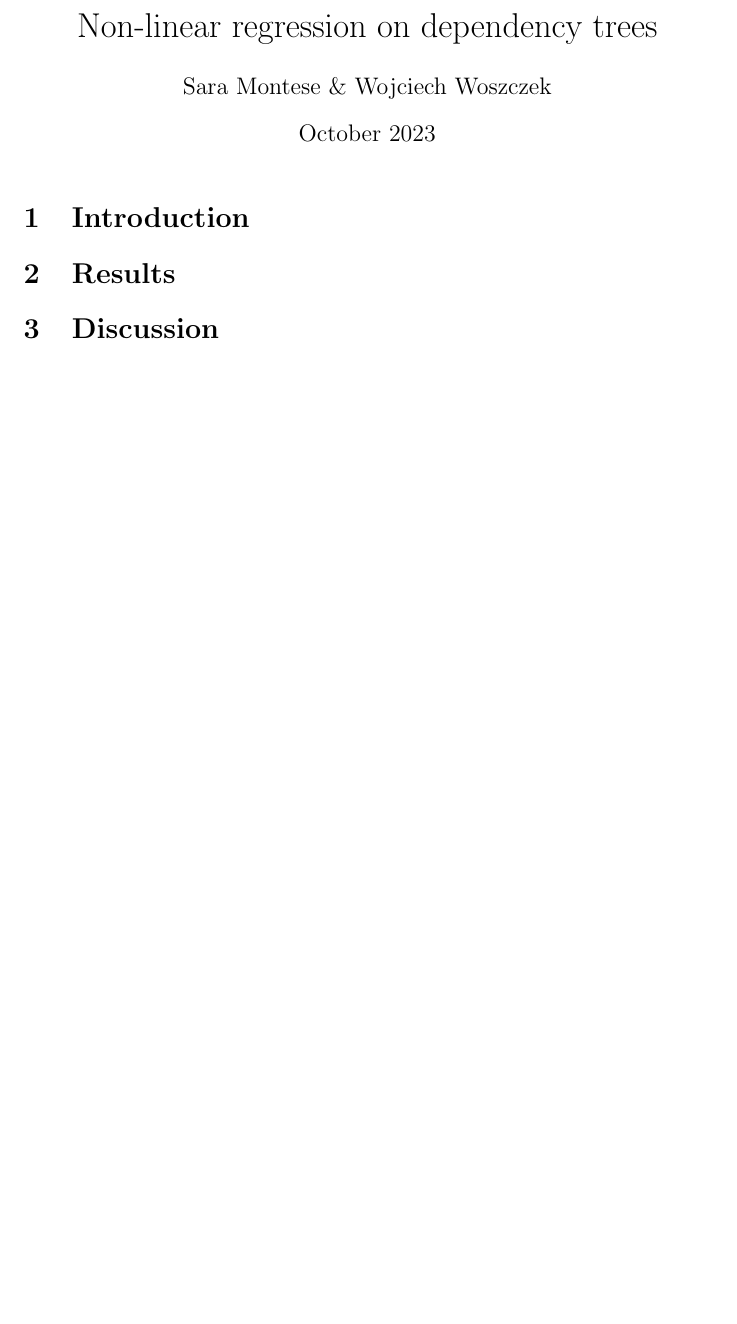
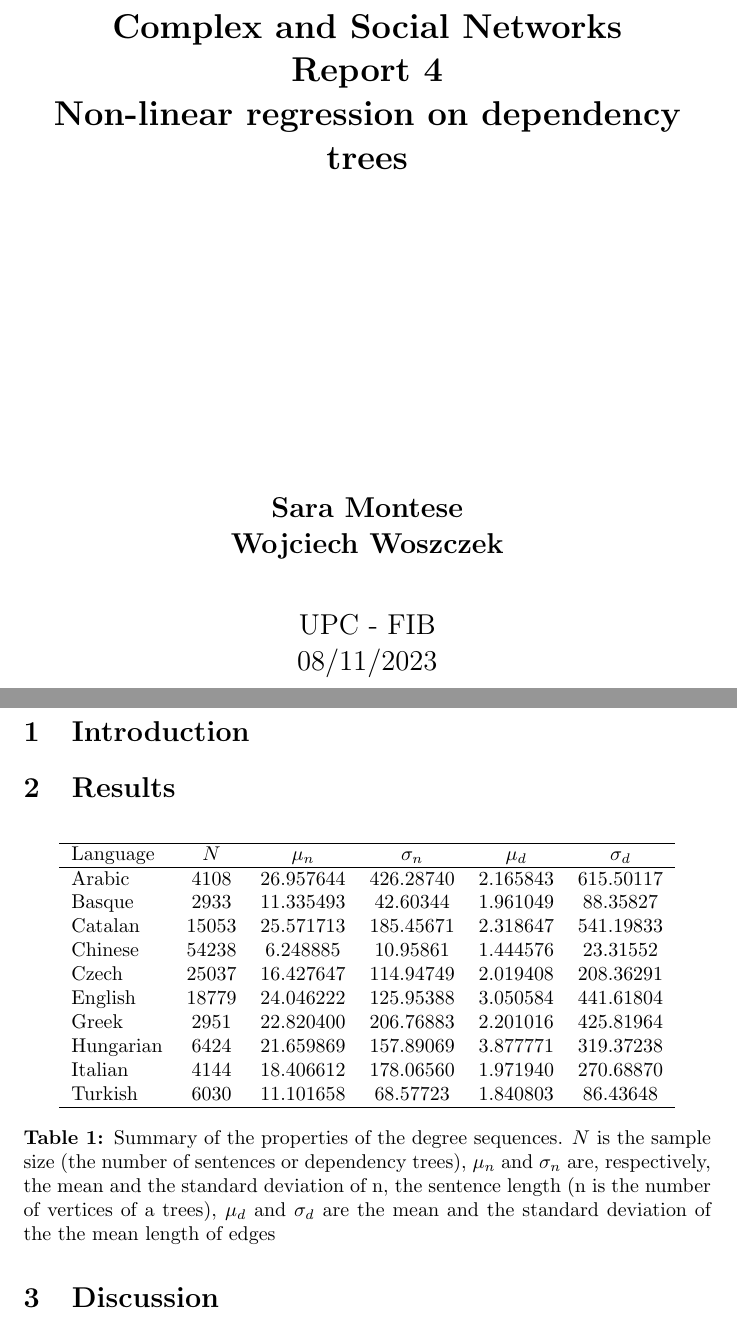
Before and after one commit to wwoszczek/CSN-lab-4, a LaTeX document (main.tex): part of the page before the commit and two parts of pages 1 and 2 of 2 after it, the two joined at a grey line, cut at the place of the change, the shorter picture padded with empty space. Compiled offline with pdfLaTeX.

Commit message:
summary table imputed

```diff
--- a/main.tex
+++ b/main.tex
@@ -3,14 +6,69 @@
+\usepackage{float}
+\addbibresource{bibliography.bib}
+\bibliography{bibliography.bib}
 
-\title{Non-linear regression on dependency trees}
-\author{Sara Montese \& Wojciech Woszczek}
-\date{October 2023}
+\title{Complex and Social Networks:\\
+Report 3}
+\author{Wojciech Woszczek \& Sara Montese}
+\date{21/09/2023}
 
 \begin{document}
 
-\maketitle
+\begin{titlepage}
+    \begin{center}
+        \vspace*{1cm}
+
+        \LARGE
+        \textbf{Complex and Social Networks\\
+Report 4\\
+Non-linear regression on dependency trees}
+
+        \vspace{5.5cm}
+        \Large
+        \textbf{Sara Montese} \\
+        \textbf{Wojciech Woszczek}
+
+
+        \vspace{0.8cm}
+
+        \Large
+        UPC - FIB\\
+        08/11/2023
+
+    \end{center}
+\end{titlepage}
+\clearpage
 
 \section{Introduction}
 \section{Results}
+
+\begin{table}[H]
+\centering
+\begin{tabular}{lccccc}
+\hline
+Language & $N$ & $\mu_n$ & $\sigma_n$ & $\mu_d$ & $\sigma_d$ \\
+\hline
+Arabic & 4108 & 26.957644 & 426.28740 & 2.165843 & 615.50117 \\
+Basque & 2933 & 11.335493 & 42.60344 & 1.961049 & 88.35827 \\
+Catalan & 15053 & 25.571713 & 185.45671 & 2.318647 & 541.19833 \\
+Chinese & 54238 & 6.248885 & 10.95861 & 1.444576 & 23.31552 \\
+Czech & 25037 & 16.427647 & 114.94749 & 2.019408 & 208.36291 \\
+English & 18779 & 24.046222 & 125.95388 & 3.050584 & 441.61804 \\
+Greek & 2951 & 22.820400 & 206.76883 & 2.201016 & 425.81964 \\
+Hungarian & 6424 & 21.659869 & 157.89069 & 3.877771 & 319.37238 \\
+Italian & 4144 & 18.406612 & 178.06560 & 1.971940 & 270.68870 \\
+Turkish & 6030 & 11.101658 & 68.57723 & 1.840803 & 86.43648 \\
+\hline
+\end{tabular}
+
+
+\caption{ Summary of the properties of the degree sequences. $N$ is the sample
+size (the number of sentences or dependency trees), $\mu_n$ and $\sigma_n$ are, respectively,
+the mean and the standard deviation of n, the sentence length (n is the number
+of vertices of a trees), $\mu_d$ and $\sigma_d$ are the mean and the standard deviation of
+the the mean length of edges}
+\label{pvals}
+\end{table}
 \section{Discussion}
 \section{Methods}
 \end{document}
```
Also changed, not shown: main.tex (3 more changed lines).
